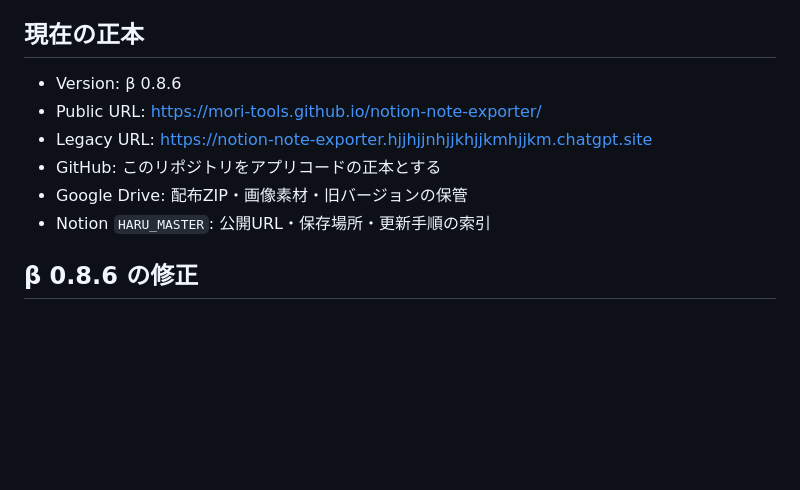
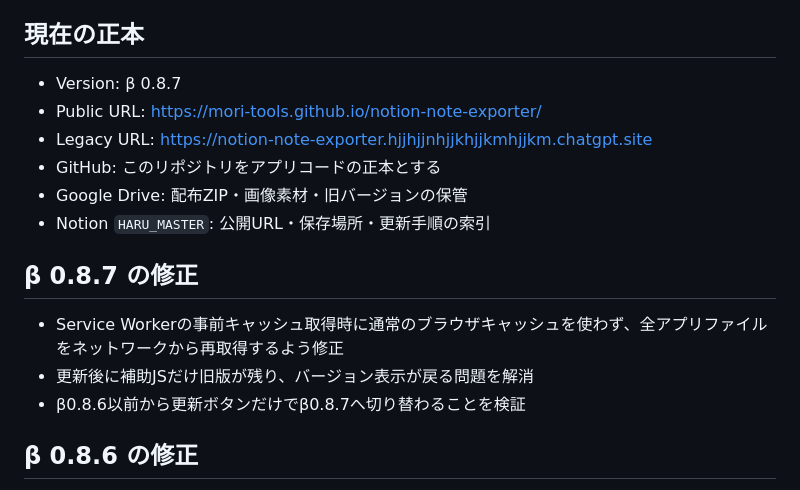
Before and after one commit to mori-tools/notion-note-exporter, a Markdown page: README.md, the part around the change. GitHub-like rendering; blank space fills up the shorter version.

Commit message:
Document beta 0.8.7 cache fix

```diff
--- a/README.md
+++ b/README.md
@@ -4,12 +4,18 @@ Notionの書き出しZIPを読み込み、note投稿用にタイトル・本文
 
 ## 現在の正本
 
-- Version: β 0.8.6
+- Version: β 0.8.7
 - Public URL: https://mori-tools.github.io/notion-note-exporter/
 - Legacy URL: https://notion-note-exporter.hjjhjjnhjjkhjjkmhjjkm.chatgpt.site
 - GitHub: このリポジトリをアプリコードの正本とする
 - Google Drive: 配布ZIP・画像素材・旧バージョンの保管
 - Notion `HARU_MASTER`: 公開URL・保存場所・更新手順の索引
+
+## β 0.8.7 の修正
+
+- Service Workerの事前キャッシュ取得時に通常のブラウザキャッシュを使わず、全アプリファイルをネットワークから再取得するよう修正
+- 更新後に補助JSだけ旧版が残り、バージョン表示が戻る問題を解消
+- β0.8.6以前から更新ボタンだけでβ0.8.7へ切り替わることを検証
 
 ## β 0.8.6 の修正
 
```
